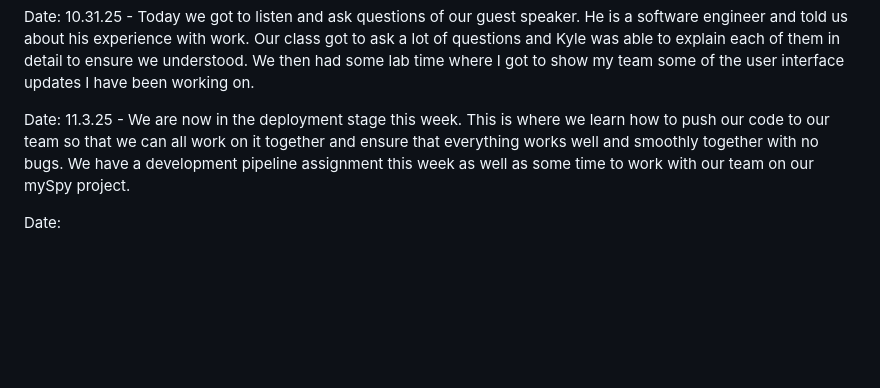
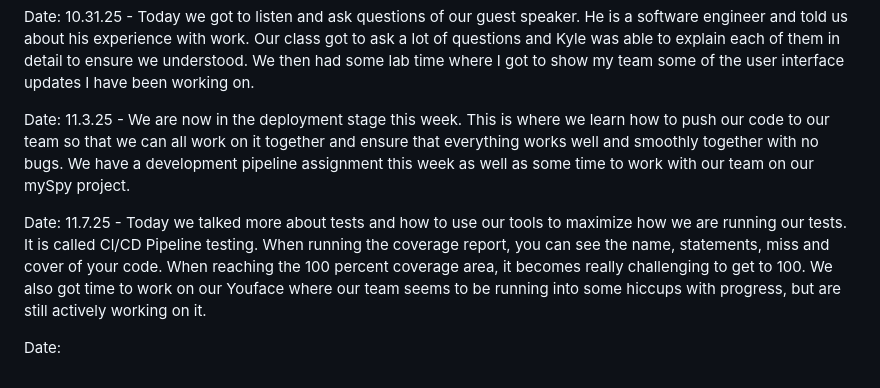
Before and after one commit to emmatkachuk/cs2450Remote, a Markdown page: journal.md, the part around the change. Drawn GitHub-style; blank space fills up the shorter version.

Commit message:
updated journal

```diff
--- a/journal.md
+++ b/journal.md
@@ -30,4 +30,6 @@ Date: 10.31.25 - Today we got to listen and ask questions of our guest speaker.
 
 Date: 11.3.25 - We are now in the deployment stage this week. This is where we learn how to push our code to our team so that we can all work on it together and ensure that everything works well and smoothly together with no bugs. We have a development pipeline assignment this week as well as some time to work with our team on our mySpy project.
 
+Date: 11.7.25 - Today we talked more about tests and how to use our tools to maximize how we are running our tests. It is called Cl/CD Pipeline testing. When running the coverage report, you can see the name, statements, miss and cover of your code. When reaching the 100 percent coverage area, it becomes really challenging to get to 100. We also got time to work on our Youface where our team seems to be running into some hiccups with progress, but are still actively working on it.
+
 Date:
```
